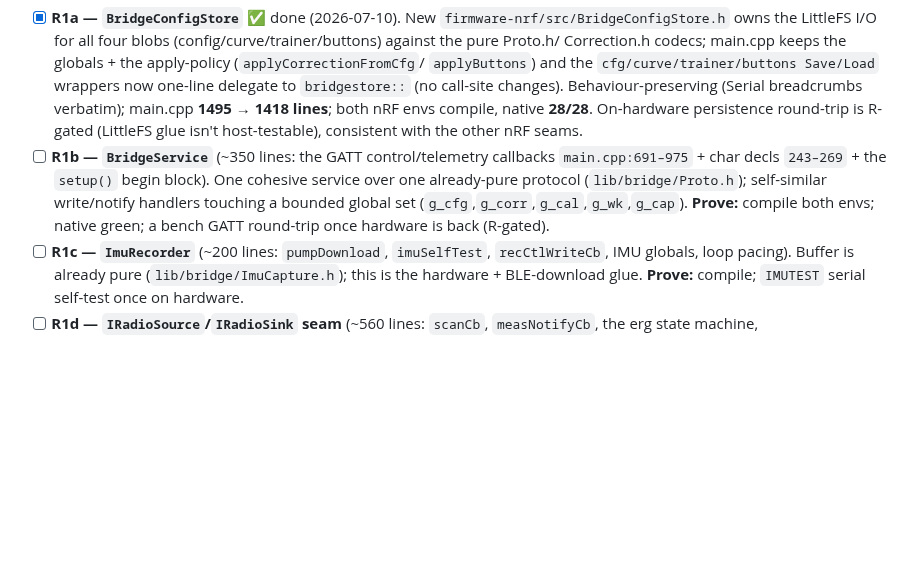
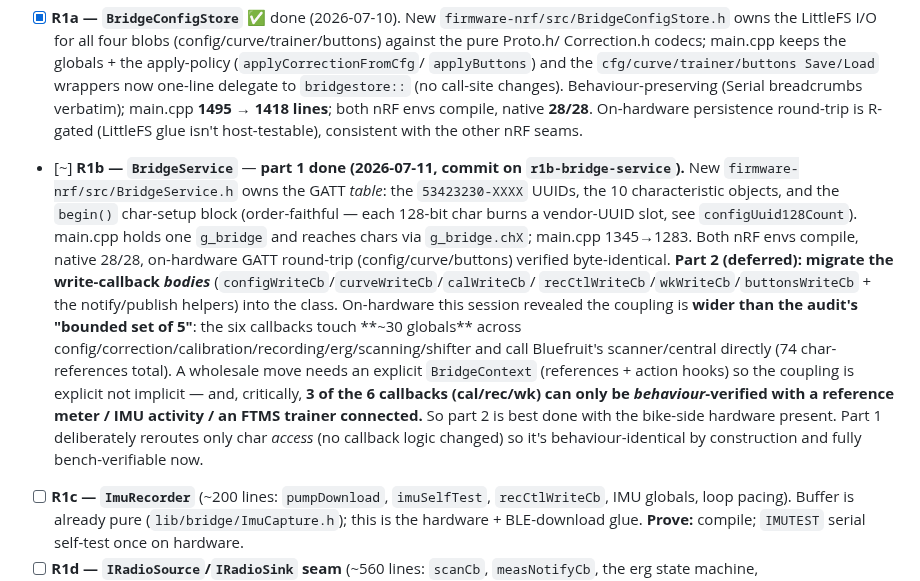
Before and after one commit to cauldnz/SB20-power-proxy, a Markdown page: code/findings/architecture-remediation.md, the part around the change. GitHub-like rendering; blank space fills up the shorter version.

Commit message:
docs(arch): tick R1b part 1 (BridgeService table extraction) + record the coupling findings
Co-Authored-By: Claude Fable 5 <noreply@anthropic.com>

```diff
--- a/code/findings/architecture-remediation.md
+++ b/code/findings/architecture-remediation.md
@@ -52,11 +52,22 @@ last.** Extracting R1a–R1c removes ~700 lines and is the precondition that mak
   `bridgestore::` (no call-site changes). Behaviour-preserving (Serial breadcrumbs verbatim); main.cpp
   **1495 → 1418 lines**; both nRF envs compile, native **28/28**. On-hardware persistence round-trip is
   R-gated (LittleFS glue isn't host-testable), consistent with the other nRF seams.
-- [ ] **R1b — `BridgeService`** (~350 lines: the GATT control/telemetry callbacks `main.cpp:691–975` +
-  char decls `243–269` + the `setup()` begin block). One cohesive service over one already-pure protocol
-  (`lib/bridge/Proto.h`); self-similar write/notify handlers touching a bounded global set
-  (`g_cfg`,`g_corr`,`g_cal`,`g_wk`,`g_cap`). **Prove:** compile both envs; native green; a bench GATT
-  round-trip once hardware is back (R-gated).
+- [~] **R1b — `BridgeService`** — **part 1 done (2026-07-11, commit on `r1b-bridge-service`).** New
+  `firmware-nrf/src/BridgeService.h` owns the GATT *table*: the `53423230-XXXX` UUIDs, the 10
+  characteristic objects, and the `begin()` char-setup block (order-faithful — each 128-bit char burns a
+  vendor-UUID slot, see `configUuid128Count`). main.cpp holds one `g_bridge` and reaches chars via
+  `g_bridge.chX`; main.cpp 1345→1283. Both nRF envs compile, native 28/28, on-hardware GATT round-trip
+  (config/curve/buttons) verified byte-identical.
+  **Part 2 (deferred): migrate the write-callback *bodies*** (`configWriteCb`/`curveWriteCb`/`calWriteCb`/
+  `recCtlWriteCb`/`wkWriteCb`/`buttonsWriteCb` + the notify/publish helpers) into the class. On-hardware
+  this session revealed the coupling is **wider than the audit's "bounded set of 5"**: the six callbacks
+  touch **~30 globals** across config/correction/calibration/recording/erg/scanning/shifter and call
+  Bluefruit's scanner/central directly (74 char-references total). A wholesale move needs an explicit
+  `BridgeContext` (references + action hooks) so the coupling is explicit not implicit — and, critically,
+  **3 of the 6 callbacks (cal/rec/wk) can only be *behaviour*-verified with a reference meter / IMU
+  activity / an FTMS trainer connected.** So part 2 is best done with the bike-side hardware present.
+  Part 1 deliberately reroutes only char *access* (no callback logic changed) so it's behaviour-identical
+  by construction and fully bench-verifiable now.
 - [ ] **R1c — `ImuRecorder`** (~200 lines: `pumpDownload`, `imuSelfTest`, `recCtlWriteCb`, IMU globals,
   loop pacing). Buffer is already pure (`lib/bridge/ImuCapture.h`); this is the hardware + BLE-download
   glue. **Prove:** compile; `IMUTEST` serial self-test once on hardware.
```
